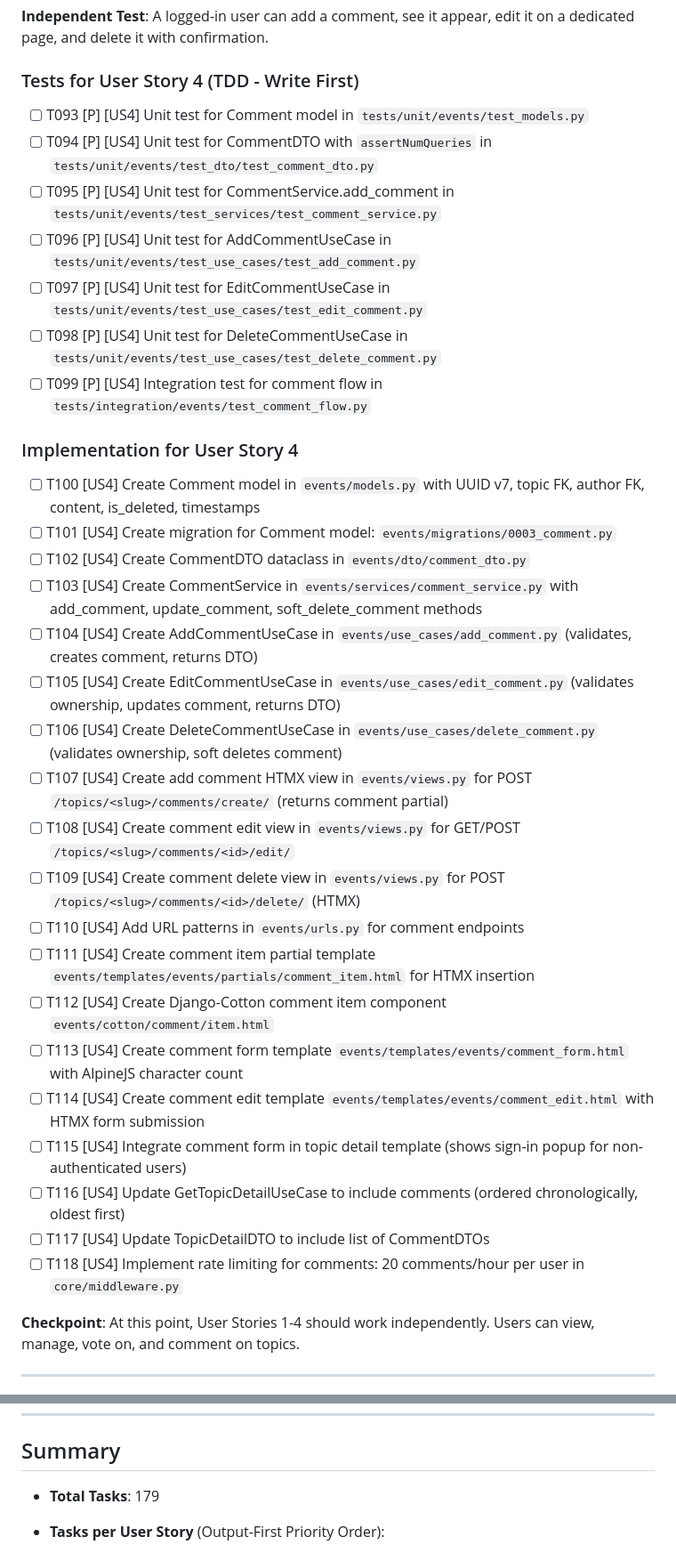
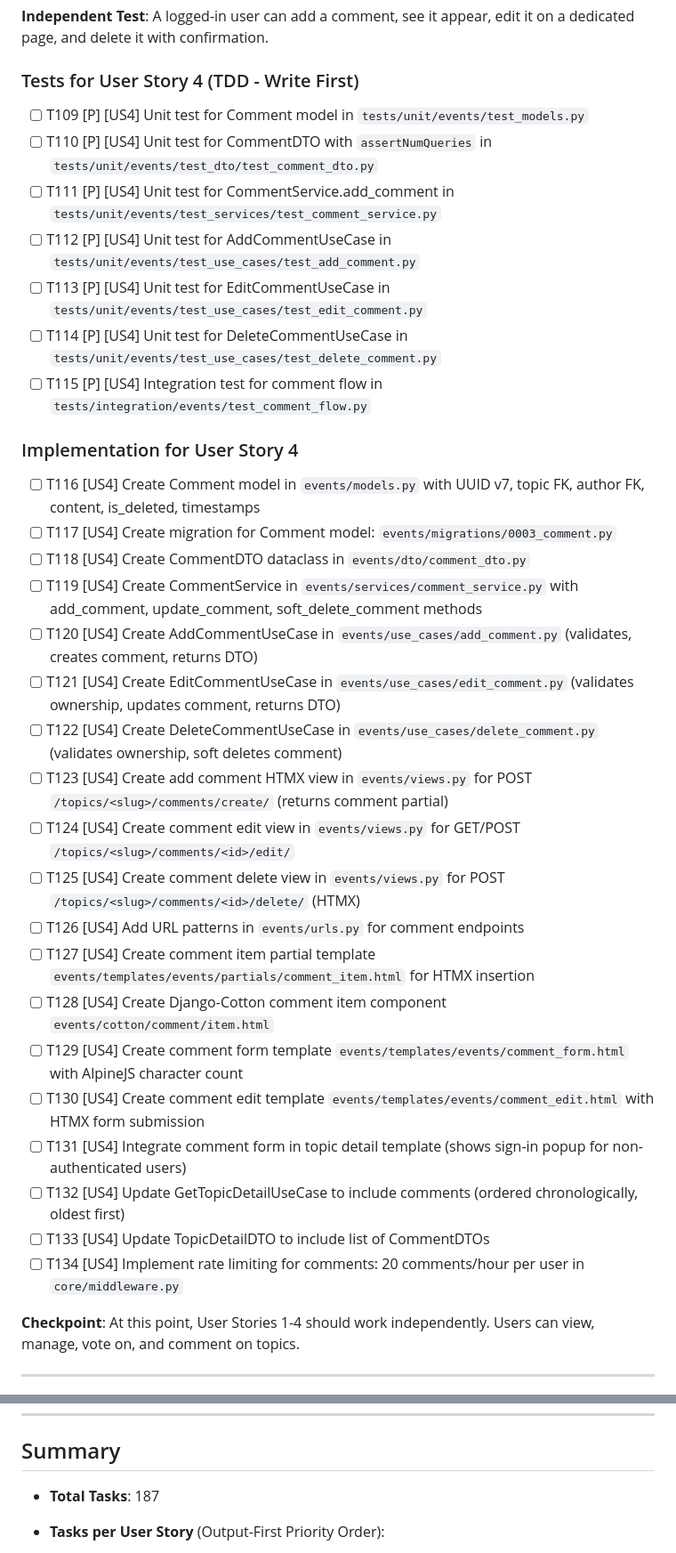
Before and after one commit to rodbv/floripatalks, a Markdown page: specs/001-event-topics-platform/tasks.md, 2 parts joined by grey strips. Shown: that part at 89% size. GitHub-like rendering.

```diff
--- a/specs/001-event-topics-platform/tasks.md
+++ b/specs/001-event-topics-platform/tasks.md
@@ -220,35 +220,35 @@
 
 ### Tests for User Story 4 (TDD - Write First)
 
-- [ ] T093 [P] [US4] Unit test for Comment model in `tests/unit/events/test_models.py`
-- [ ] T094 [P] [US4] Unit test for CommentDTO with `assertNumQueries` in `tests/unit/events/test_dto/test_comment_dto.py`
-- [ ] T095 [P] [US4] Unit test for CommentService.add_comment in `tests/unit/events/test_services/test_comment_service.py`
-- [ ] T096 [P] [US4] Unit test for AddCommentUseCase in `tests/unit/events/test_use_cases/test_add_comment.py`
-- [ ] T097 [P] [US4] Unit test for EditCommentUseCase in `tests/unit/events/test_use_cases/test_edit_comment.py`
-- [ ] T098 [P] [US4] Unit test for DeleteCommentUseCase in `tests/unit/events/test_use_cases/test_delete_comment.py`
-- [ ] T099 [P] [US4] Integration test for comment flow in `tests/integration/events/test_comment_flow.py`
+- [ ] T109 [P] [US4] Unit test for Comment model in `tests/unit/events/test_models.py`
+- [ ] T110 [P] [US4] Unit test for CommentDTO with `assertNumQueries` in `tests/unit/events/test_dto/test_comment_dto.py`
+- [ ] T111 [P] [US4] Unit test for CommentService.add_comment in `tests/unit/events/test_services/test_comment_service.py`
+- [ ] T112 [P] [US4] Unit test for AddCommentUseCase in `tests/unit/events/test_use_cases/test_add_comment.py`
+- [ ] T113 [P] [US4] Unit test for EditCommentUseCase in `tests/unit/events/test_use_cases/test_edit_comment.py`
+- [ ] T114 [P] [US4] Unit test for DeleteCommentUseCase in `tests/unit/events/test_use_cases/test_delete_comment.py`
+- [ ] T115 [P] [US4] Integration test for comment flow in `tests/integration/events/test_comment_flow.py`
 
 ### Implementation for User Story 4
 
-- [ ] T100 [US4] Create Comment model in `events/models.py` with UUID v7, topic FK, author FK, content, is_deleted, timestamps
-- [ ] T101 [US4] Create migration for Comment model: `events/migrations/0003_comment.py`
-- [ ] T102 [US4] Create CommentDTO dataclass in `events/dto/comment_dto.py`
-- [ ] T103 [US4] Create CommentService in `events/services/comment_service.py` with add_comment, update_comment, soft_delete_comment methods
-- [ ] T104 [US4] Create AddCommentUseCase in `events/use_cases/add_comment.py` (validates, creates comment, returns DTO)
-- [ ] T105 [US4] Create EditCommentUseCase in `events/use_cases/edit_comment.py` (validates ownership, updates comment, returns DTO)
-- [ ] T106 [US4] Create DeleteCommentUseCase in `events/use_cases/delete_comment.py` (validates ownership, soft deletes comment)
-- [ ] T107 [US4] Create add comment HTMX view in `events/views.py` for POST `/topics/<slug>/comments/create/` (returns comment partial)
-- [ ] T108 [US4] Create comment edit view in `events/views.py` for GET/POST `/topics/<slug>/comments/<id>/edit/`
-- [ ] T109 [US4] Create comment delete view in `events/views.py` for POST `/topics/<slug>/comments/<id>/delete/` (HTMX)
-- [ ] T110 [US4] Add URL patterns in `events/urls.py` for comment endpoints
-- [ ] T111 [US4] Create comment item partial template `events/templates/events/partials/comment_item.html` for HTMX insertion
-- [ ] T112 [US4] Create Django-Cotton comment item component `events/cotton/comment/item.html`
-- [ ] T113 [US4] Create comment form template `events/templates/events/comment_form.html` with AlpineJS character count
-- [ ] T114 [US4] Create comment edit template `events/templates/events/comment_edit.html` with HTMX form submission
-- [ ] T115 [US4] Integrate comment form in topic detail template (shows sign-in popup for non-authenticated users)
-- [ ] T116 [US4] Update GetTopicDetailUseCase to include comments (ordered chronologically, oldest first)
-- [ ] T117 [US4] Update TopicDetailDTO to include list of CommentDTOs
-- [ ] T118 [US4] Implement rate limiting for comments: 20 comments/hour per user in `core/middleware.py`
+- [ ] T116 [US4] Create Comment model in `events/models.py` with UUID v7, topic FK, author FK, content, is_deleted, timestamps
+- [ ] T117 [US4] Create migration for Comment model: `events/migrations/0003_comment.py`
+- [ ] T118 [US4] Create CommentDTO dataclass in `events/dto/comment_dto.py`
+- [ ] T119 [US4] Create CommentService in `events/services/comment_service.py` with add_comment, update_comment, soft_delete_comment methods
+- [ ] T120 [US4] Create AddCommentUseCase in `events/use_cases/add_comment.py` (validates, creates comment, returns DTO)
+- [ ] T121 [US4] Create EditCommentUseCase in `events/use_cases/edit_comment.py` (validates ownership, updates comment, returns DTO)
+- [ ] T122 [US4] Create DeleteCommentUseCase in `events/use_cases/delete_comment.py` (validates ownership, soft deletes comment)
+- [ ] T123 [US4] Create add comment HTMX view in `events/views.py` for POST `/topics/<slug>/comments/create/` (returns comment partial)
+- [ ] T124 [US4] Create comment edit view in `events/views.py` for GET/POST `/topics/<slug>/comments/<id>/edit/`
+- [ ] T125 [US4] Create comment delete view in `events/views.py` for POST `/topics/<slug>/comments/<id>/delete/` (HTMX)
+- [ ] T126 [US4] Add URL patterns in `events/urls.py` for comment endpoints
+- [ ] T127 [US4] Create comment item partial template `events/templates/events/partials/comment_item.html` for HTMX insertion
+- [ ] T128 [US4] Create Django-Cotton comment item component `events/cotton/comment/item.html`
+- [ ] T129 [US4] Create comment form template `events/templates/events/comment_form.html` with AlpineJS character count
+- [ ] T130 [US4] Create comment edit template `events/templates/events/comment_edit.html` with HTMX form submission
+- [ ] T131 [US4] Integrate comment form in topic detail template (shows sign-in popup for non-authenticated users)
+- [ ] T132 [US4] Update GetTopicDetailUseCase to include comments (ordered chronologically, oldest first)
+- [ ] T133 [US4] Update TopicDetailDTO to include list of CommentDTOs
+- [ ] T134 [US4] Implement rate limiting for comments: 20 comments/hour per user in `core/middleware.py`
 
 **Checkpoint**: At this point, User Stories 1-4 should work independently. Users can view, manage, vote on, and comment on topics.
 
@@ -450,7 +450,7 @@ With multiple developers:
 
 ## Summary
 
-- **Total Tasks**: 179
+- **Total Tasks**: 187
 - **Tasks per User Story** (Output-First Priority Order):
   - US1 (View Topics - P1): 24 tasks
   - US3 (Vote - P1): 12 tasks
```
Also changed, not shown: other parts of specs/001-event-topics-platform/tasks.md (+61 -61 lines).
